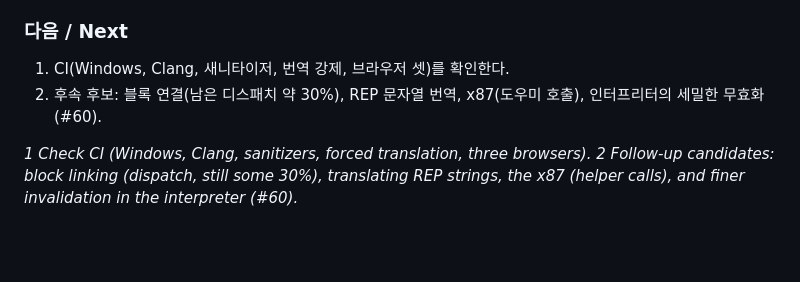
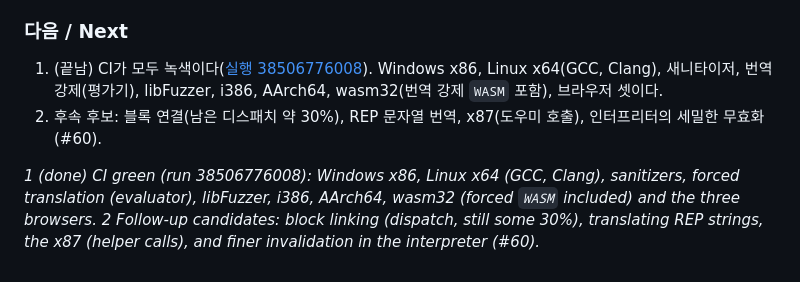
Before and after one commit to reexec/rex86, a Markdown page: docs/work-logs/20261014-i065-translation-dispatch.md, the part around the change. GitHub-like rendering; blank space fills up the shorter version.

Commit message:
Record #65's CI result (#65)
Co-Authored-By: Claude Opus 5.5 <noreply@anthropic.com>

```diff
--- a/docs/work-logs/20261014-i065-translation-dispatch.md
+++ b/docs/work-logs/20261014-i065-translation-dispatch.md
@@ -49,7 +49,7 @@
 
 ### 다음 / Next
 
-1. CI(Windows, Clang, 새니타이저, 번역 강제, 브라우저 셋)를 확인한다.
+1. (끝남) CI가 모두 녹색이다([실행 38506776008](https://github.com/reexec/rex86/actions/runs/38506776008)). Windows x86, Linux x64(GCC, Clang), 새니타이저, 번역 강제(평가기), libFuzzer, i386, AArch64, wasm32(번역 강제 `WASM` 포함), 브라우저 셋이다.
 2. 후속 후보: 블록 연결(남은 디스패치 약 30%), REP 문자열 번역, x87(도우미 호출), 인터프리터의 세밀한 무효화(#60).
 
-*1 Check CI (Windows, Clang, sanitizers, forced translation, three browsers). 2 Follow-up candidates: block linking (dispatch, still some 30%), translating REP strings, the x87 (helper calls), and finer invalidation in the interpreter (#60).*
+*1 (done) CI green (run 38506776008): Windows x86, Linux x64 (GCC, Clang), sanitizers, forced translation (evaluator), libFuzzer, i386, AArch64, wasm32 (forced `WASM` included) and the three browsers. 2 Follow-up candidates: block linking (dispatch, still some 30%), translating REP strings, the x87 (helper calls), and finer invalidation in the interpreter (#60).*
```
